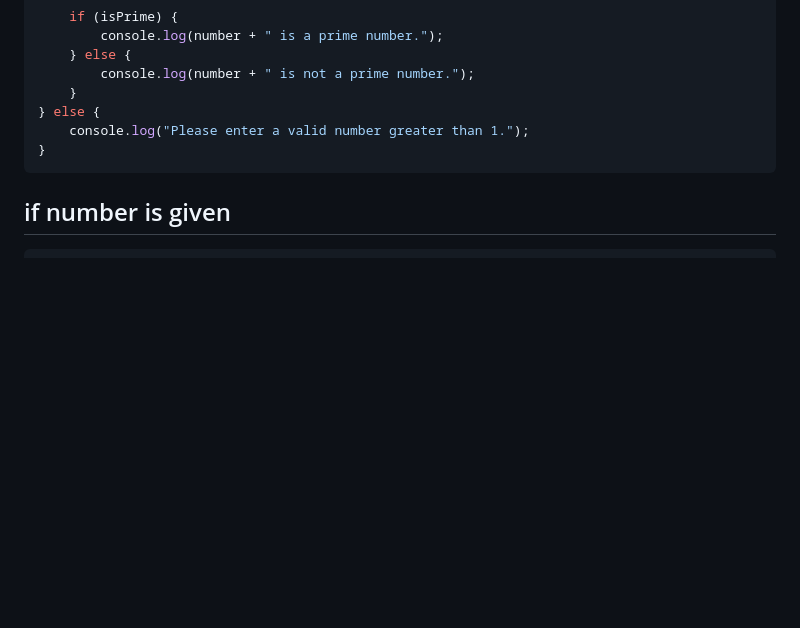
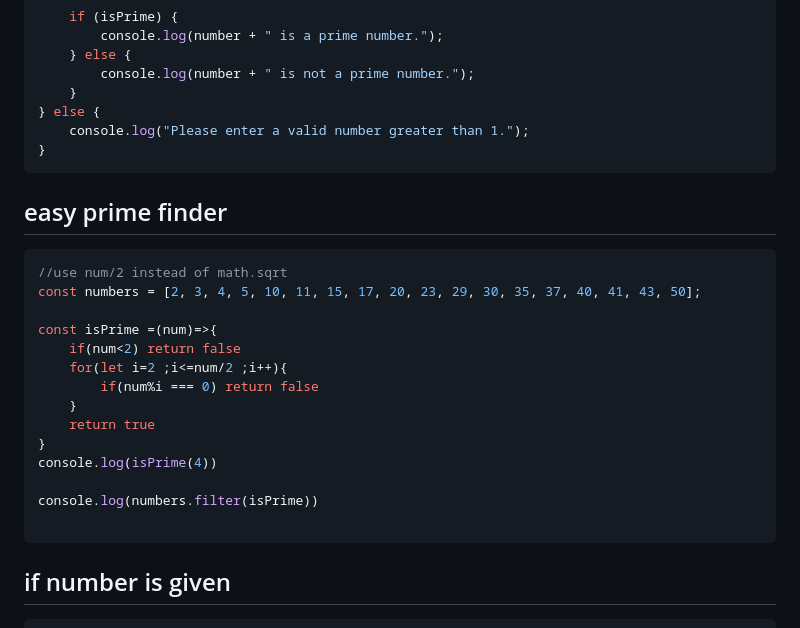
Before and after one commit to DEVA8459/Javascript-, a Markdown page: js_coding_interview/A-JsCodingQue.md, the part around the change. Rendered like a GitHub page; blank space fills up the shorter version.

````diff
--- a/js_coding_interview/A-JsCodingQue.md
+++ b/js_coding_interview/A-JsCodingQue.md
@@ -354,6 +354,23 @@ if (!isNaN(number) && number > 1) {
     console.log("Please enter a valid number greater than 1.");
 }
 ```
+## easy prime finder
+```js
+//use num/2 instead of math.sqrt
+const numbers = [2, 3, 4, 5, 10, 11, 15, 17, 20, 23, 29, 30, 35, 37, 40, 41, 43, 50];
+
+const isPrime =(num)=>{
+    if(num<2) return false
+    for(let i=2 ;i<=num/2 ;i++){
+        if(num%i === 0) return false
+    }
+    return true
+}
+console.log(isPrime(4))
+
+console.log(numbers.filter(isPrime))
+
+```
 
 ## if number is given
 ```js
````
